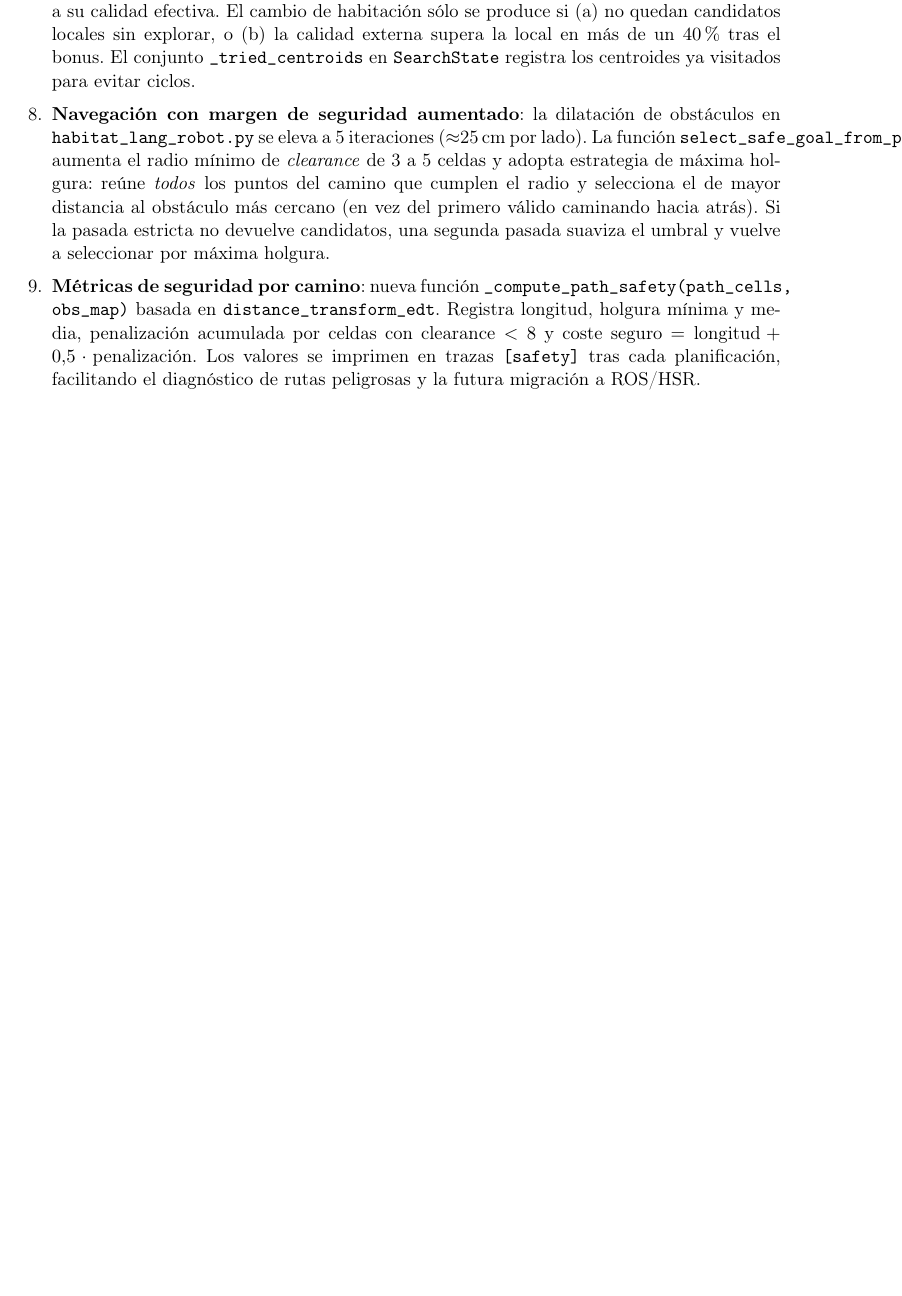
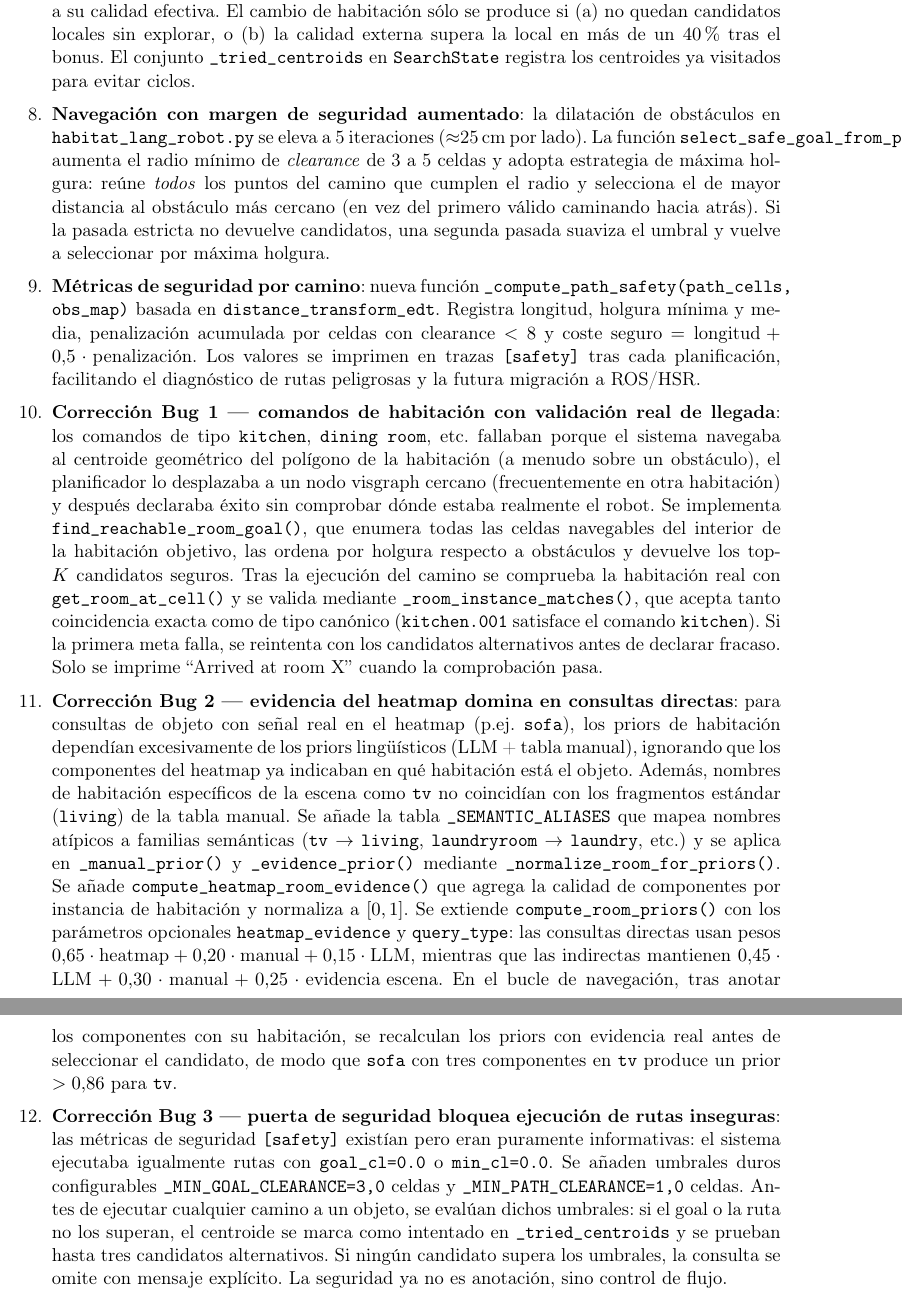
Before and after one commit to flaviodetimones/vlmap-semantic-object-search, a LaTeX document (project_status_and_plan.tex): part of page 17 of 17 before the commit and two parts of pages 17 and 18 of 18 after it, the two joined at a grey line, cut so that both start at the same text, the shorter picture padded with empty space. Compiled offline with pdfLaTeX.

Commit message:
docs: add 15 April diary entries for three-bug fix

```diff
--- a/project_status_and_plan.tex
+++ b/project_status_and_plan.tex
@@ -1009,6 +1009,58 @@ disponibilidad del robot HSR en el laboratorio V4R del TU Wien.
         $= \text{longitud} + 0{,}5 \cdot \text{penalización}$. Los valores se imprimen
         en trazas \texttt{[safety]} tras cada planificación, facilitando el diagnóstico
         de rutas peligrosas y la futura migración a ROS/HSR.
+
+  \item \textbf{Corrección Bug 1 — comandos de habitación con validación real de
+        llegada}: los comandos de tipo \texttt{kitchen}, \texttt{dining room},
+        etc.\ fallaban porque el sistema navegaba al centroide geométrico del polígono
+        de la habitación (a menudo sobre un obstáculo), el planificador lo desplazaba a
+        un nodo visgraph cercano (frecuentemente en otra habitación) y después declaraba
+        éxito sin comprobar dónde estaba realmente el robot. Se implementa
+        \texttt{find\_reachable\_room\_goal()}, que enumera todas las celdas
+        navegables del interior de la habitación objetivo, las ordena por holgura
+        respecto a obstáculos y devuelve los top-$K$ candidatos seguros. Tras la
+        ejecución del camino se comprueba la habitación real con
+        \texttt{get\_room\_at\_cell()} y se valida mediante
+        \texttt{\_room\_instance\_matches()}, que acepta tanto coincidencia exacta como
+        de tipo canónico (\texttt{kitchen.001} satisface el comando \texttt{kitchen}).
+        Si la primera meta falla, se reintenta con los candidatos alternativos antes de
+        declarar fracaso. Solo se imprime ``Arrived at room X'' cuando la comprobación
+        pasa.
+
+  \item \textbf{Corrección Bug 2 — evidencia del heatmap domina en consultas
+        directas}: para consultas de objeto con señal real en el heatmap (p.ej.\
+        \texttt{sofa}), los priors de habitación dependían excesivamente de los
+        priors lingüísticos (LLM + tabla manual), ignorando que los componentes del
+        heatmap ya indicaban en qué habitación está el objeto. Además, nombres de
+        habitación específicos de la escena como \texttt{tv} no coincidían con los
+        fragmentos estándar (\texttt{living}) de la tabla manual. Se añade la tabla
+        \texttt{\_SEMANTIC\_ALIASES} que mapea nombres atípicos a familias semánticas
+        (\texttt{tv} $\to$ \texttt{living}, \texttt{laundryroom} $\to$
+        \texttt{laundry}, etc.) y se aplica en \texttt{\_manual\_prior()} y
+        \texttt{\_evidence\_prior()} mediante \texttt{\_normalize\_room\_for\_priors()}.
+        Se añade \texttt{compute\_heatmap\_room\_evidence()} que agrega la calidad de
+        componentes por instancia de habitación y normaliza a $[0,1]$. Se extiende
+        \texttt{compute\_room\_priors()} con los parámetros opcionales
+        \texttt{heatmap\_evidence} y \texttt{query\_type}: las consultas directas usan
+        pesos $0{,}65 \cdot \text{heatmap} + 0{,}20 \cdot \text{manual} + 0{,}15
+        \cdot \text{LLM}$, mientras que las indirectas mantienen
+        $0{,}45 \cdot \text{LLM} + 0{,}30 \cdot \text{manual} + 0{,}25 \cdot
+        \text{evidencia escena}$. En el bucle de navegación, tras anotar los
+        componentes con su habitación, se recalculan los priors con evidencia real
+        antes de seleccionar el candidato, de modo que \texttt{sofa} con tres
+        componentes en \texttt{tv} produce un prior $>0{,}86$ para \texttt{tv}.
+
+  \item \textbf{Corrección Bug 3 — puerta de seguridad bloquea ejecución de rutas
+        inseguras}: las métricas de seguridad \texttt{[safety]} existían pero eran
+        puramente informativas: el sistema ejecutaba igualmente rutas con
+        \texttt{goal\_cl=0.0} o \texttt{min\_cl=0.0}. Se añaden umbrales duros
+        configurables \texttt{\_MIN\_GOAL\_CLEARANCE=3{,}0} celdas y
+        \texttt{\_MIN\_PATH\_CLEARANCE=1{,}0} celdas. Antes de ejecutar cualquier
+        camino a un objeto, se evalúan dichos umbrales: si el goal o la ruta no los
+        superan, el centroide se marca como intentado en \texttt{\_tried\_centroids}
+        y se prueban hasta tres candidatos alternativos. Si ningún candidato
+        supera los umbrales, la consulta se omite con mensaje explícito. La
+        seguridad ya no es anotación, sino control de flujo.
 \end{enumerate}
 
 \end{document}
```
Also changed, not shown: project_status_and_plan.pdf.
